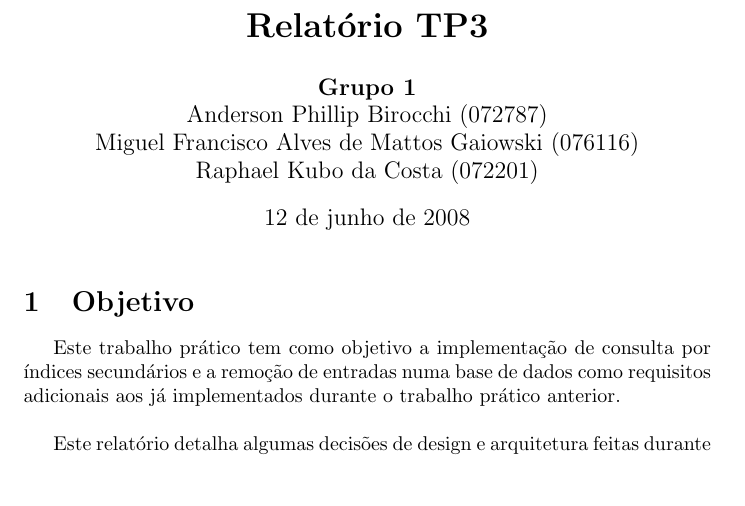
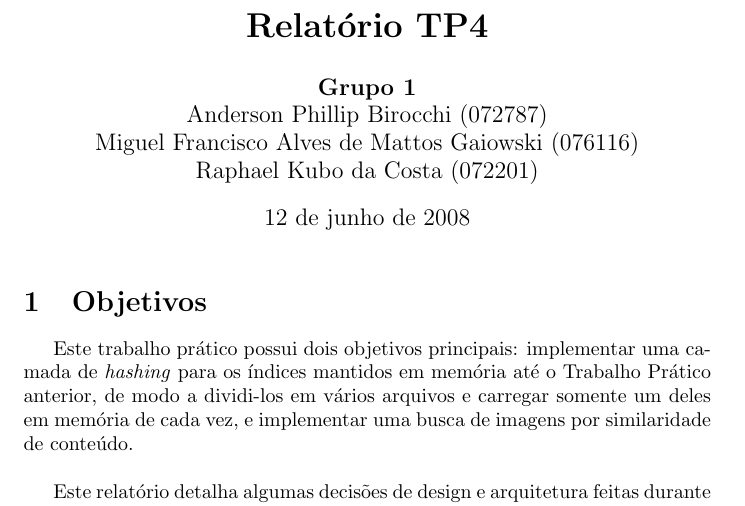
Before and after one commit to birocchi/mc326-1s1008, a LaTeX document (report.tex): part of page 1 of 6, cut so that both start at the same text, the shorter picture padded with empty space. Compiled offline with pdfLaTeX.

Commit message:
Started working on the report

```diff
--- a/report.tex
+++ b/report.tex
@@ -2,7 +2,7 @@
 \usepackage[brazil]{babel}
 \usepackage[utf8]{inputenc}
 
-\title{\textbf{Relatório TP3}}
+\title{\textbf{Relatório TP4}}
 \author{\textbf{Grupo 1} \\
   Anderson Phillip Birocchi (072787) \\
   Miguel Francisco Alves de Mattos Gaiowski (076116) \\
@@ -12,9 +12,9 @@
 
 \maketitle
 
-\section{Objetivo}\
+\section{Objetivos}\
 
-Este trabalho prático tem como objetivo a implementação de consulta por índices secundários e a remoção de entradas numa base de dados como requisitos adicionais aos já implementados durante o trabalho prático anterior.\\
+Este trabalho prático possui dois objetivos principais: implementar uma camada de \textit{hashing} para os índices mantidos em memória até o Trabalho Prático anterior, de modo a dividi-los em vários arquivos e carregar somente um deles em memória de cada vez, e implementar uma busca de imagens por similaridade de conteúdo.\\
 
 Este relatório detalha algumas decisões de design e arquitetura feitas durante o desenvolvimento, além de uma descrição do código fonte e um guia de uso do programa.
 
```
